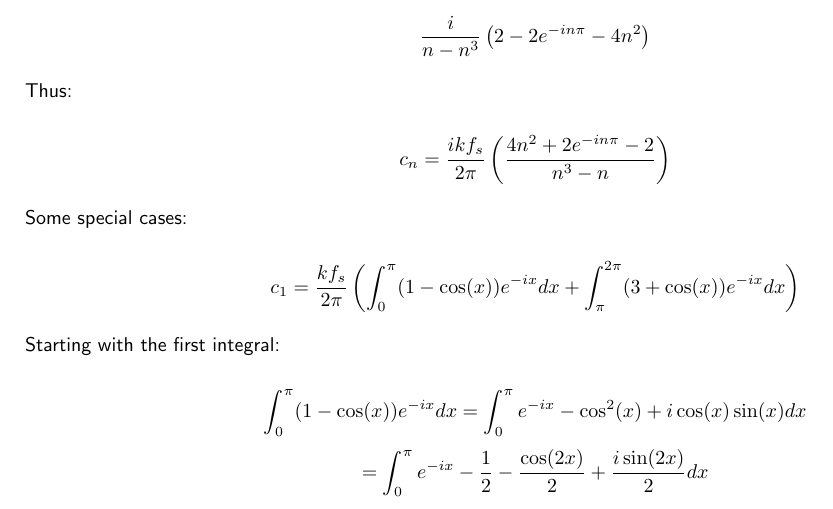
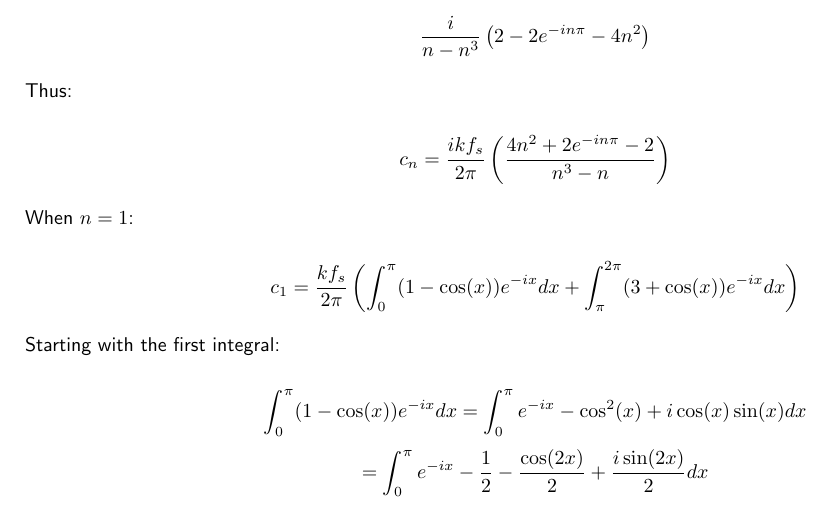
Before and after one commit to seanlikeskites/Thesis, a LaTeX document (proofs.tex): part of page 2 of 3, cut so that both start at the same text. Compiled offline with pdfLaTeX.

Commit message:
and some text did change but a fool interloped

```diff
--- a/proofs.tex
+++ b/proofs.tex
@@ -75,7 +75,7 @@
 
 	\[ c_{n} = \frac{ikf_{s}}{2\pi} \left( \frac{4n^{2} + 2e^{-in\pi} - 2}{n^{3} - n} \right) \]
 
-	Some special cases:
+	When $n = 1$:
 
 	\[ c_{1} = \frac{kf_{s}}{2\pi} \left( \int_{0}^{\pi} (1-\cos(x))e^{-ix} dx
 				              + \int_{\pi}^{2\pi} (3 + \cos(x))e^{-ix} dx
```
